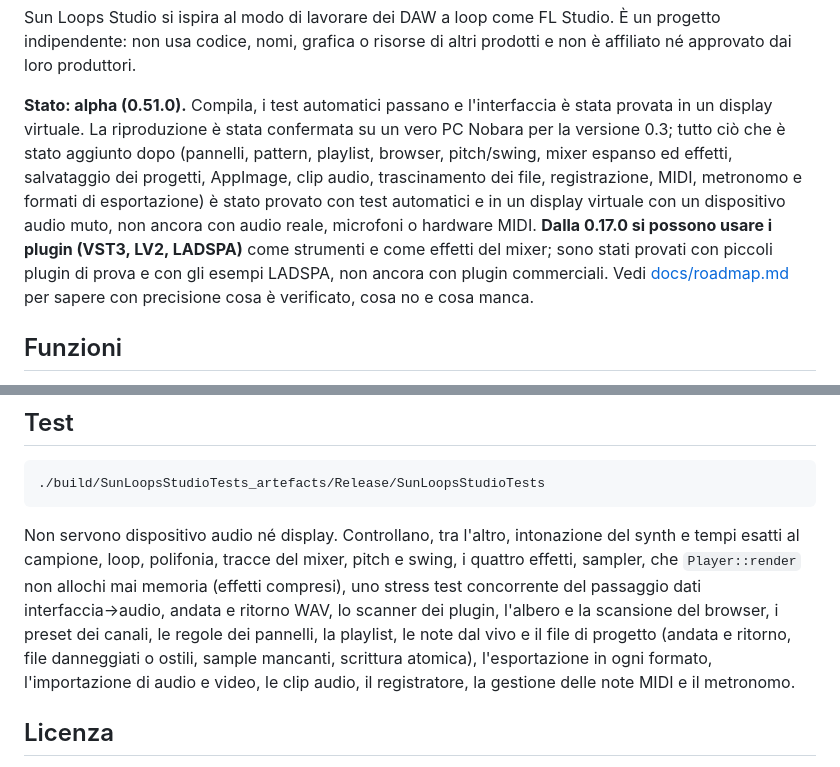
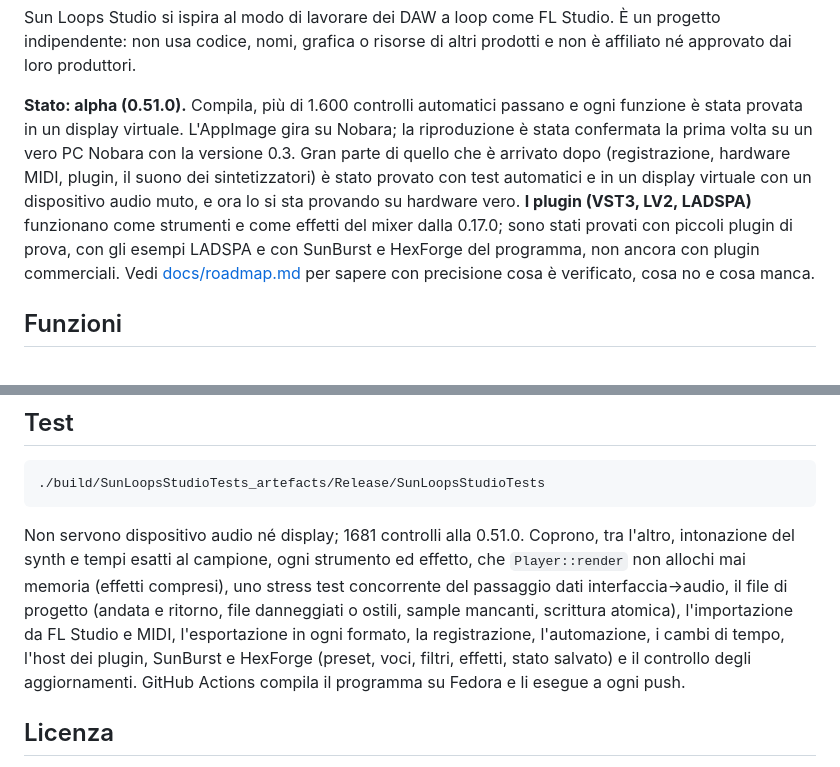
Before and after one commit to Hubert9204/Sun-Loops-Studio, a Markdown page: README.it.md, 2 parts joined by grey strips. Drawn GitHub-style.

````diff
--- a/README.it.md
+++ b/README.it.md
@@ -14,13 +34,13 @@ strumento sta in un pannello mobile che puoi spostare, ridimensionare, sovrappor
 Sun Loops Studio si ispira al modo di lavorare dei DAW a loop come FL Studio. È un progetto indipendente: non usa
 codice, nomi, grafica o risorse di altri prodotti e non è affiliato né approvato dai loro produttori.
 
-**Stato: alpha (0.51.0).** Compila, i test automatici passano e l'interfaccia è stata provata in un display virtuale.
-La riproduzione è stata confermata su un vero PC Nobara per la versione 0.3; tutto ciò che è stato aggiunto dopo
-(pannelli, pattern, playlist, browser, pitch/swing, mixer espanso ed effetti, salvataggio dei progetti, AppImage, clip audio, trascinamento
-dei file, registrazione, MIDI, metronomo e formati di esportazione) è stato provato con test automatici e in un display virtuale con un
-dispositivo audio muto, non ancora con audio reale, microfoni o hardware MIDI. **Dalla 0.17.0 si possono usare i plugin (VST3, LV2,
-LADSPA)** come strumenti e come effetti del mixer; sono stati provati con piccoli plugin di prova e con gli esempi LADSPA, non ancora con
-plugin commerciali. Vedi [docs/roadmap.md](docs/roadmap.md) per sapere con precisione cosa è verificato, cosa no e cosa manca.
+**Stato: alpha (0.51.0).** Compila, più di 1.600 controlli automatici passano e ogni funzione è stata provata in un display
+virtuale. L'AppImage gira su Nobara; la riproduzione è stata confermata la prima volta su un vero PC Nobara con la versione 0.3. Gran
+parte di quello che è arrivato dopo (registrazione, hardware MIDI, plugin, il suono dei sintetizzatori) è stato provato con test
+automatici e in un display virtuale con un dispositivo audio muto, e ora lo si sta provando su hardware vero. **I plugin (VST3, LV2,
+LADSPA)** funzionano come strumenti e come effetti del mixer dalla 0.17.0; sono stati provati con piccoli plugin di prova, con gli esempi
+LADSPA e con SunBurst e HexForge del programma, non ancora con plugin commerciali. Vedi [docs/roadmap.md](docs/roadmap.md) per sapere
+con precisione cosa è verificato, cosa no e cosa manca.
 
 ## Funzioni
 
@@ -170,13 +190,12 @@ applicazioni: `cmake --install build --prefix ~/.local`. Per creare un'unica **A
 ./build/SunLoopsStudioTests_artefacts/Release/SunLoopsStudioTests
 ```
 
-Non servono dispositivo audio né display. Controllano, tra l'altro, intonazione del synth e tempi esatti al
-campione, loop, polifonia, tracce del mixer, pitch e swing, i quattro effetti, sampler, che `Player::render` non
-allochi mai memoria (effetti compresi), uno stress test concorrente del passaggio dati interfaccia→audio, andata e
-ritorno WAV, lo scanner dei plugin, l'albero e la scansione del browser, i preset dei canali, le regole dei pannelli, la
-playlist, le note dal vivo e il file di progetto (andata e ritorno, file danneggiati o ostili, sample mancanti,
-scrittura atomica), l'esportazione in ogni formato, l'importazione di audio e video, le clip audio, il registratore,
-la gestione delle note MIDI e il metronomo.
+Non servono dispositivo audio né display; 1681 controlli alla 0.51.0. Coprono, tra l'altro, intonazione del synth e tempi esatti al
+campione, ogni strumento ed effetto, che `Player::render` non allochi mai memoria (effetti compresi), uno stress test concorrente del
+passaggio dati interfaccia→audio, il file di progetto (andata e ritorno, file danneggiati o ostili, sample mancanti, scrittura atomica),
+l'importazione da FL Studio e MIDI, l'esportazione in ogni formato, la registrazione, l'automazione, i cambi di tempo, l'host dei plugin,
+SunBurst e HexForge (preset, voci, filtri, effetti, stato salvato) e il controllo degli aggiornamenti. GitHub Actions compila il programma
+su Fedora e li esegue a ogni push.
 
 ## Licenza
 
````
Also changed, not shown: other parts of README.it.md (+21 -1 lines), README.md (+32 -14 lines), docs/images/hexforge.png (added), docs/images/mixer.png, docs/images/overview.png, docs/images/pianoroll.png (added), docs/images/sunburst.png (added).
